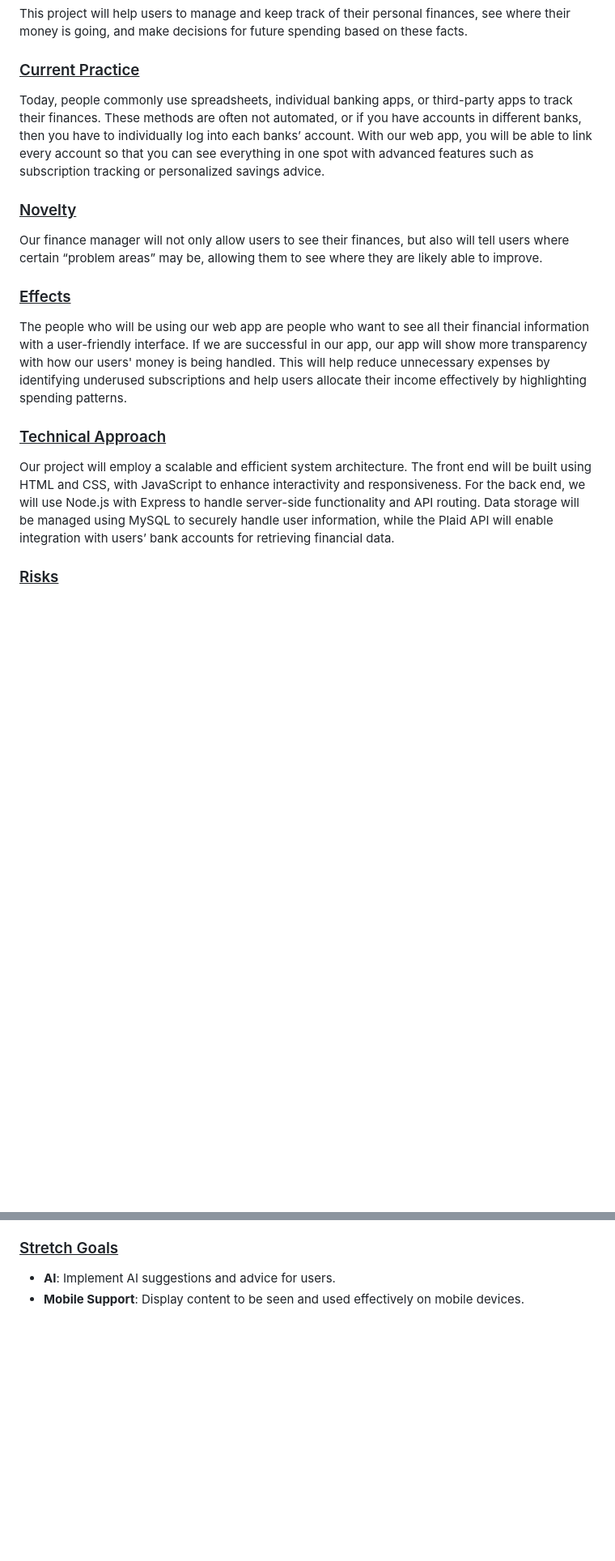
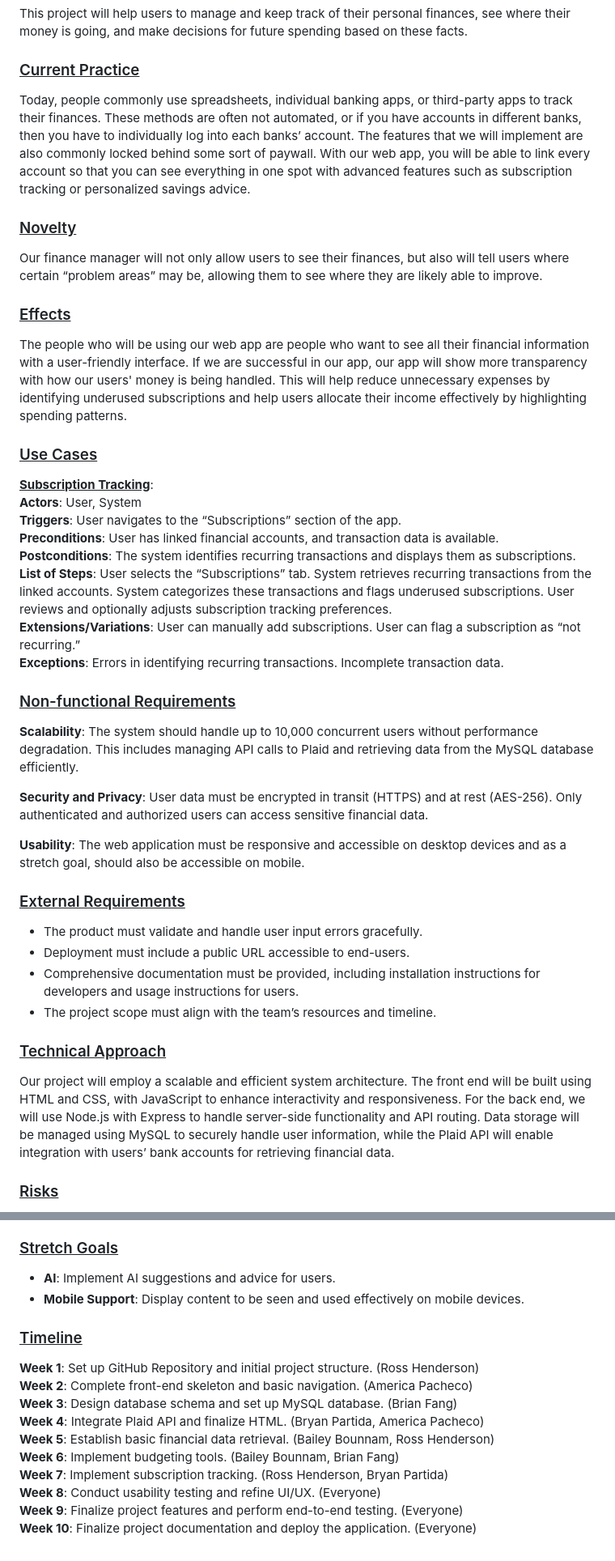
Before and after one commit to henderos/CS362-Class-Project, a Markdown page: ProjectProposal.md, 2 parts joined by grey strips. Shown at 81% size. Drawn GitHub-style; blank space fills up the shorter version.

Commit message:
Added the project elicitation into the markdown file

```diff
--- a/ProjectProposal.md
+++ b/ProjectProposal.md
@@ -39,7 +39,7 @@ This project will help users to manage and keep track of their personal finances
 
 ### <ins>Current Practice</ins>
 
-Today, people commonly use spreadsheets, individual banking apps, or third-party apps to track their finances. These methods are often not automated, or if you have accounts in different banks, then you have to individually log into each banks’ account. With our web app, you will be able to link every account so that you can see everything in one spot with advanced features such as subscription tracking or personalized savings advice.
+Today, people commonly use spreadsheets, individual banking apps, or third-party apps to track their finances. These methods are often not automated, or if you have accounts in different banks, then you have to individually log into each banks’ account. The features that we will implement are also commonly locked behind some sort of paywall. With our web app, you will be able to link every account so that you can see everything in one spot with advanced features such as subscription tracking or personalized savings advice.
 
 
 ### <ins>Novelty</ins>
@@ -51,11 +51,42 @@ Our finance manager will not only allow users to see their finances, but also wi
 
 The people who will be using our web app are people who want to see all their financial information with a user-friendly interface. If we are successful in our app, our app will show more transparency with how our users' money is being handled. This will help reduce unnecessary expenses by identifying underused subscriptions and help users allocate their income effectively by highlighting spending patterns.
 
+### <ins>Use Cases</ins>
+
+**<ins>Subscription Tracking</ins>**:\
+**Actors**: User, System\
+**Triggers**: User navigates to the “Subscriptions” section of the app.\
+**Preconditions**: User has linked financial accounts, and transaction data is available.\
+**Postconditions**: The system identifies recurring transactions and displays them as subscriptions.\
+**List of Steps**: User selects the “Subscriptions” tab. System retrieves recurring transactions from the linked accounts.
+System categorizes these transactions and flags underused subscriptions. User reviews and optionally adjusts subscription tracking preferences.\
+**Extensions/Variations**: User can manually add subscriptions. User can flag a subscription as “not recurring.”\
+**Exceptions**: Errors in identifying recurring transactions. Incomplete transaction data.
+
+
+
+
+### <ins>Non-functional Requirements</ins>
+
+**Scalability**: The system should handle up to 10,000 concurrent users without performance degradation. This includes managing API calls to Plaid and retrieving data from the MySQL database efficiently.
+
+**Security and Privacy**: User data must be encrypted in transit (HTTPS) and at rest (AES-256). Only authenticated and authorized users can access sensitive financial data.
+
+**Usability**: The web application must be responsive and accessible on desktop devices and as a stretch goal, should also be accessible on mobile.
+
+
+### <ins>External Requirements</ins>
+- The product must validate and handle user input errors gracefully.
+- Deployment must include a public URL accessible to end-users.
+- Comprehensive documentation must be provided, including installation instructions for developers and usage instructions for users.
+- The project scope must align with the team’s resources and timeline.
+
 
 ### <ins>Technical Approach</ins>
 
 Our project will employ a scalable and efficient system architecture. The front end will be built using HTML and CSS, with JavaScript to enhance interactivity and responsiveness. For the back end, we will use Node.js with Express to handle server-side functionality and API routing.
 Data storage will be managed using MySQL to securely handle user information, while the Plaid API will enable integration with users’ bank accounts for retrieving financial data.
+
 
 
 ### <ins>Risks</ins>
@@ -77,3 +108,15 @@ To mitigate this risk, we will establish clear communication expectations from t
 
 - **AI**: Implement AI suggestions and advice for users.
 - **Mobile Support**: Display content to be seen and used effectively on mobile devices.
+
+### <ins>Timeline</ins>
+**Week 1**: Set up GitHub Repository and initial project structure. (Ross Henderson)\
+**Week 2**: Complete front-end skeleton and basic navigation. (America Pacheco)\
+**Week 3**: Design database schema and set up MySQL database. (Brian Fang)\
+**Week 4**: Integrate Plaid API and finalize HTML. (Bryan Partida, America Pacheco)\
+**Week 5**: Establish basic financial data retrieval. (Bailey Bounnam, Ross Henderson)\
+**Week 6**: Implement budgeting tools. (Bailey Bounnam, Brian Fang)\
+**Week 7**: Implement subscription tracking. (Ross Henderson, Bryan Partida)\
+**Week 8**: Conduct usability testing and refine UI/UX. (Everyone)\
+**Week 9**: Finalize project features and perform end-to-end testing. (Everyone)\
+**Week 10**: Finalize project documentation and deploy the application. (Everyone)
```
Also changed, not shown: other parts of ProjectProposal.md (+2 -2 lines).
